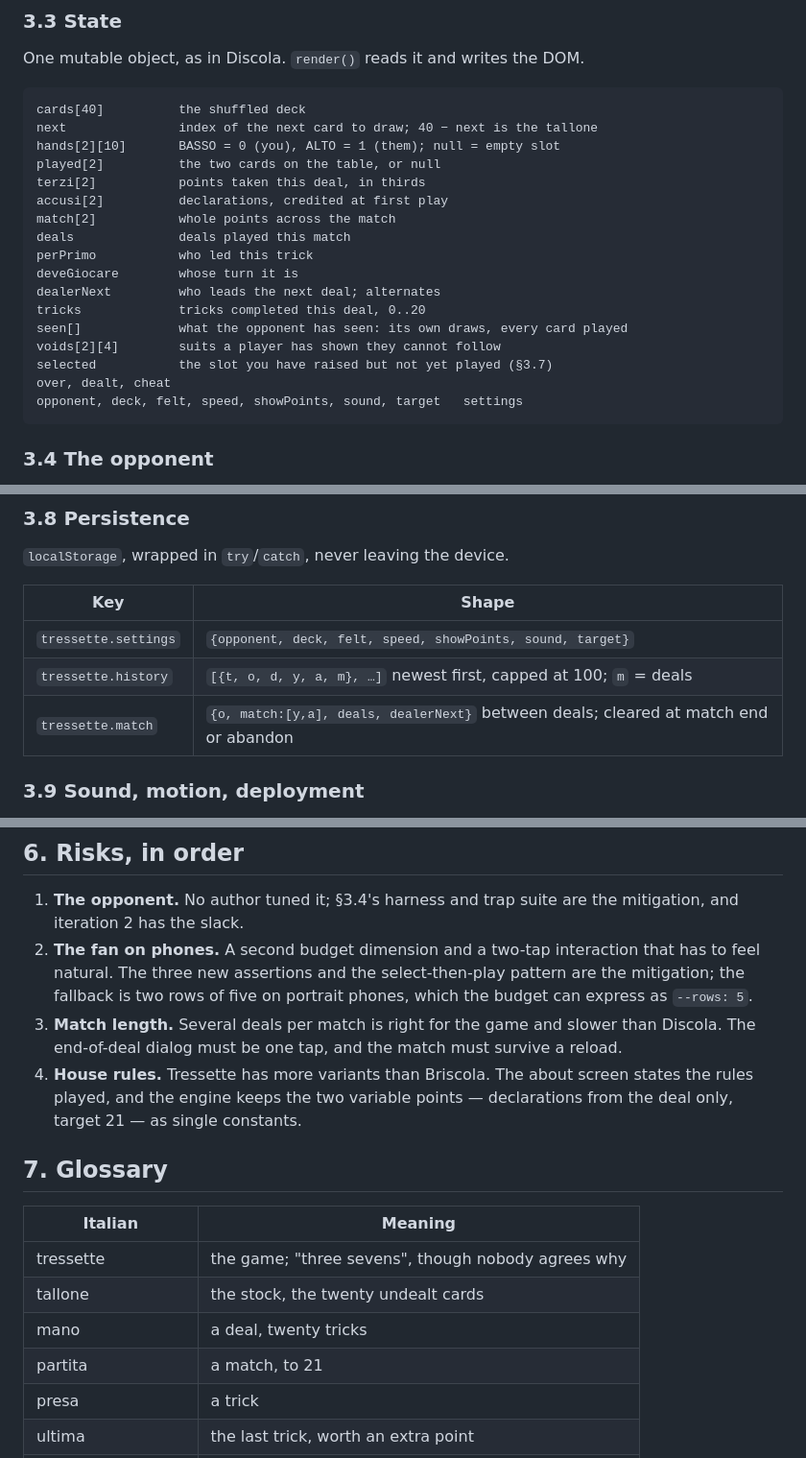
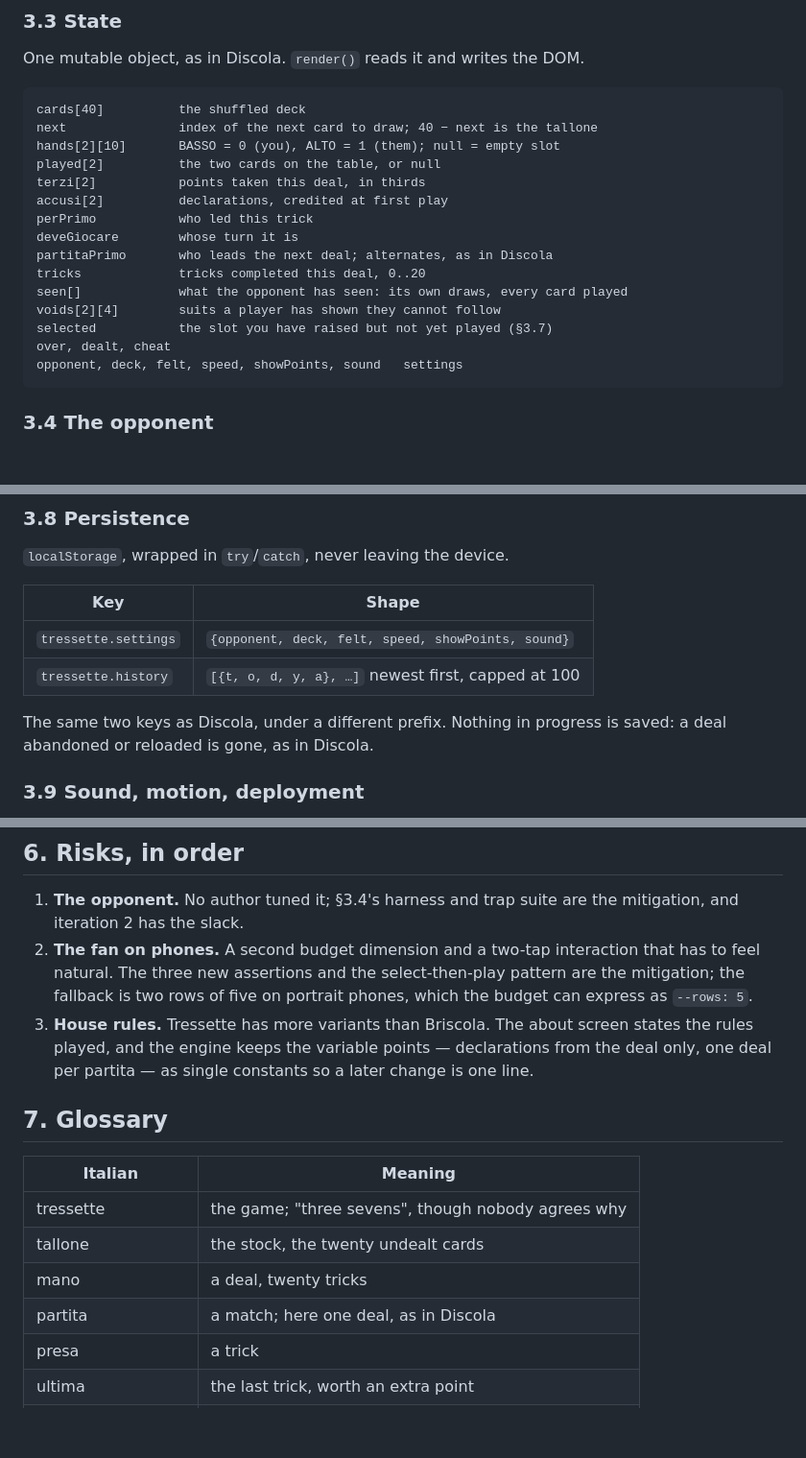
Before and after one commit to diegoami/Tressette, a Markdown page: PLAN.md, 3 parts joined by grey strips. Shown at 96% size. Rendered like a GitHub page; blank space fills up the shorter version.

````diff
--- a/PLAN.md
+++ b/PLAN.md
@@ -194,17 +194,15 @@ hands[2][10]       BASSO = 0 (you), ALTO = 1 (them); null = empty slot
 played[2]          the two cards on the table, or null
 terzi[2]           points taken this deal, in thirds
 accusi[2]          declarations, credited at first play
-match[2]           whole points across the match
-deals              deals played this match
 perPrimo           who led this trick
 deveGiocare        whose turn it is
-dealerNext         who leads the next deal; alternates
+partitaPrimo       who leads the next deal; alternates, as in Discola
 tricks             tricks completed this deal, 0..20
 seen[]             what the opponent has seen: its own draws, every card played
 voids[2][4]        suits a player has shown they cannot follow
 selected           the slot you have raised but not yet played (§3.7)
 over, dealt, cheat
-opponent, deck, felt, speed, showPoints, sound, target   settings
+opponent, deck, felt, speed, showPoints, sound   settings
 ```
 
 ### 3.4 The opponent
@@ -390,9 +388,11 @@ no briscola lying across it, which gives portrait a little back.
 
 | Key | Shape |
 |---|---|
-| `tressette.settings` | `{opponent, deck, felt, speed, showPoints, sound, target}` |
-| `tressette.history` | `[{t, o, d, y, a, m}, …]` newest first, capped at 100; `m` = deals |
-| `tressette.match` | `{o, match:[y,a], deals, dealerNext}` between deals; cleared at match end or abandon |
+| `tressette.settings` | `{opponent, deck, felt, speed, showPoints, sound}` |
+| `tressette.history` | `[{t, o, d, y, a}, …]` newest first, capped at 100 |
+
+The same two keys as Discola, under a different prefix. Nothing in progress
+is saved: a deal abandoned or reloaded is gone, as in Discola.
 
 ### 3.9 Sound, motion, deployment
 
@@ -496,12 +496,10 @@ stranger take the project over.
    that has to feel natural. The three new assertions and the select-then-play
    pattern are the mitigation; the fallback is two rows of five on portrait
    phones, which the budget can express as `--rows: 5`.
-3. **Match length.** Several deals per match is right for the game and slower
-   than Discola. The end-of-deal dialog must be one tap, and the match must
-   survive a reload.
-4. **House rules.** Tressette has more variants than Briscola. The about
-   screen states the rules played, and the engine keeps the two variable
-   points — declarations from the deal only, target 21 — as single constants.
+3. **House rules.** Tressette has more variants than Briscola. The about
+   screen states the rules played, and the engine keeps the variable points
+   — declarations from the deal only, one deal per partita — as single
+   constants so a later change is one line.
 
 ## 7. Glossary
 
@@ -510,7 +508,7 @@ stranger take the project over.
 | tressette | the game; "three sevens", though nobody agrees why |
 | tallone | the stock, the twenty undealt cards |
 | mano | a deal, twenty tricks |
-| partita | a match, to 21 |
+| partita | a match; here one deal, as in Discola |
 | presa | a trick |
 | ultima | the last trick, worth an extra point |
 | terzo, terzi | a third of a point, the unit the engine counts in |
````
Also changed, not shown: other parts of PLAN.md (+36 -36 lines).
